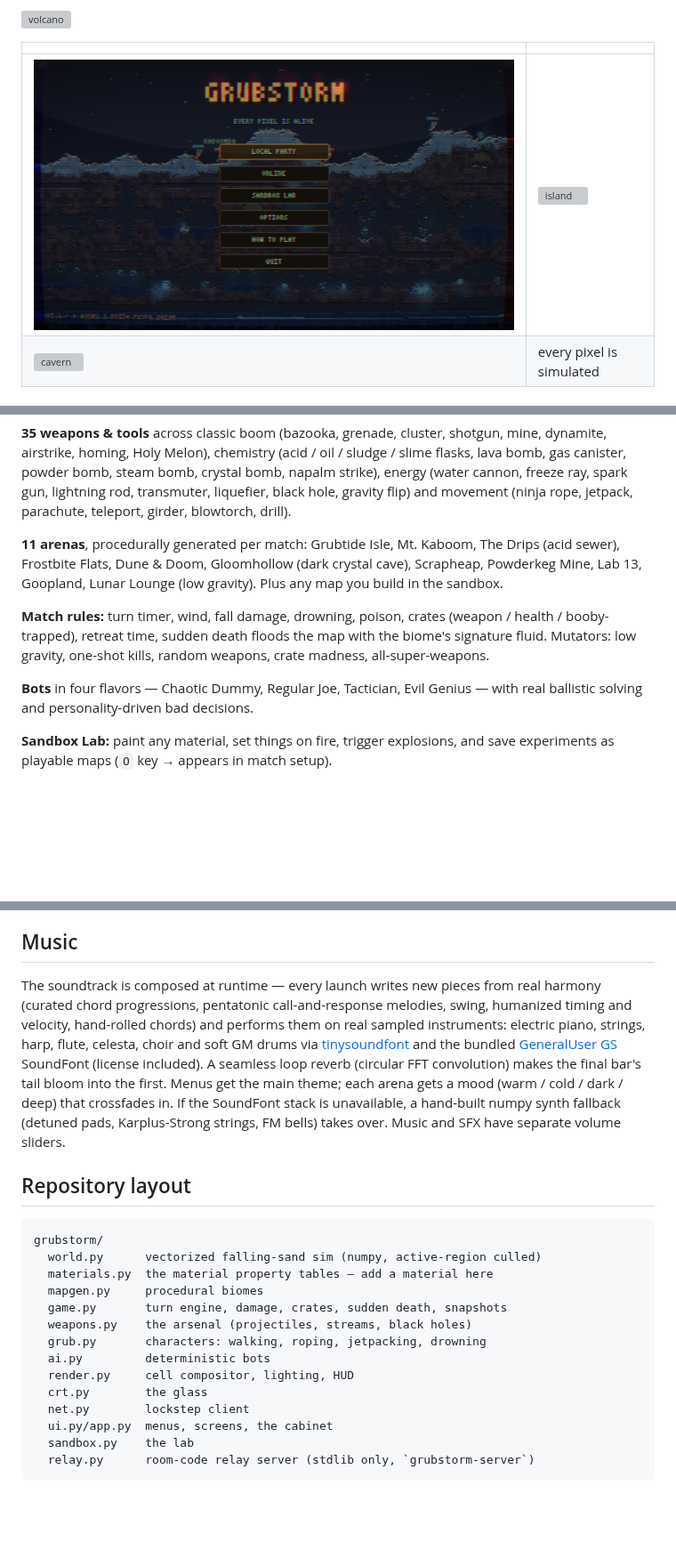
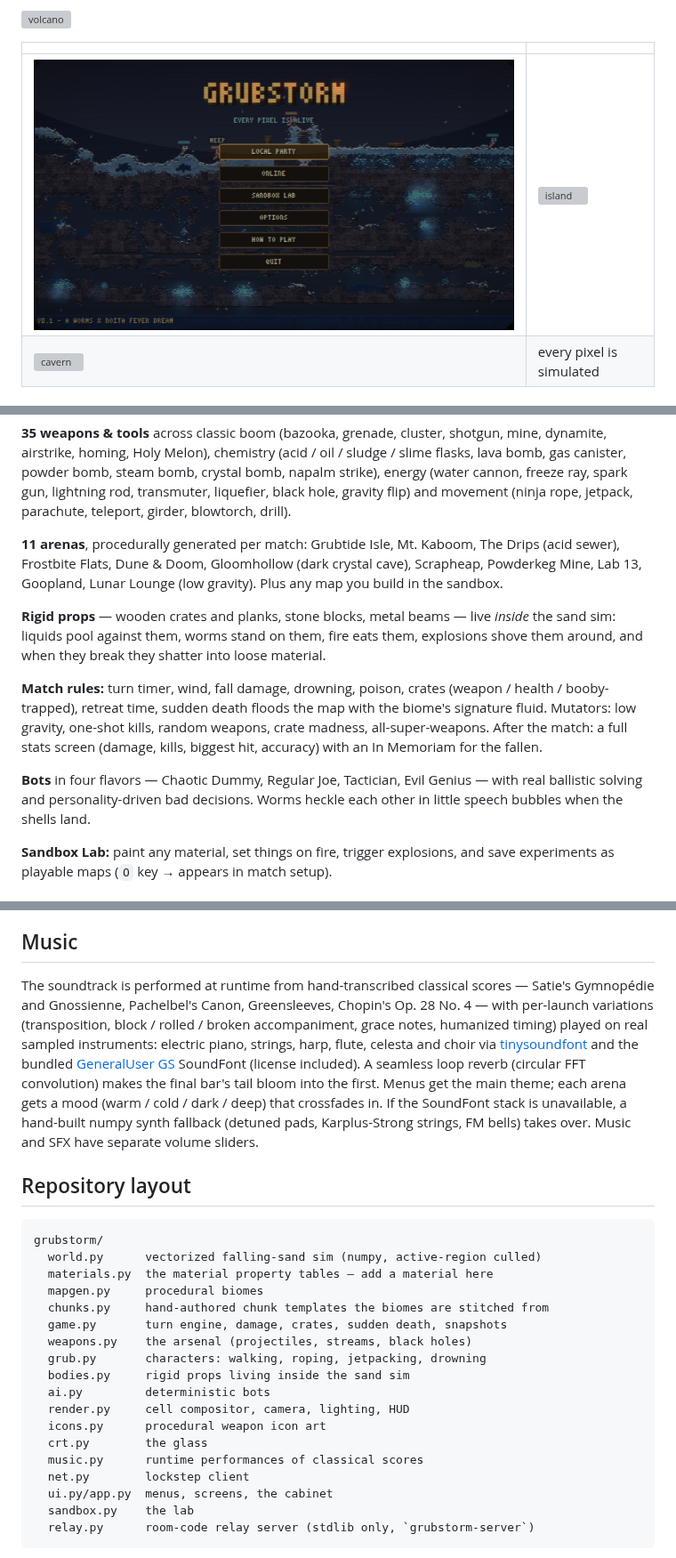
Before and after one commit to alexgalkin94/worms-mythos, a Markdown page: README.md, 3 parts joined by grey strips. Shown at 89% size. Drawn GitHub-style; pictures changed too: docs/menu.png; blank space fills up the shorter version; grey boxes are pictures that could not be loaded.

Commit message:
Docs refresh: new screenshots, classical-score music notes, current controls
Screenshots regenerated through the live app + CRT pipeline showing the
new HUD (turn clock, wind chevrons, team bars, boxed weapon label with
icon). README now covers rigid props, the results screen, speech
bubbles, camera controls and the chunks/bodies/icons/music modules.

https://claude.ai/code/session_01MyLFHKC6AZ3Q6u8JVU3zjJ

```diff
--- a/README.md
+++ b/README.md
@@ -99,13 +101,21 @@ The Drips (acid sewer), Frostbite Flats, Dune & Doom, Gloomhollow (dark
 crystal cave), Scrapheap, Powderkeg Mine, Lab 13, Goopland, Lunar Lounge
 (low gravity). Plus any map you build in the sandbox.
 
+**Rigid props** — wooden crates and planks, stone blocks, metal beams —
+live *inside* the sand sim: liquids pool against them, worms stand on
+them, fire eats them, explosions shove them around, and when they break
+they shatter into loose material.
+
 **Match rules:** turn timer, wind, fall damage, drowning, poison, crates
 (weapon / health / booby-trapped), retreat time, sudden death floods the map
 with the biome's signature fluid. Mutators: low gravity, one-shot kills,
-random weapons, crate madness, all-super-weapons.
+random weapons, crate madness, all-super-weapons. After the match: a full
+stats screen (damage, kills, biggest hit, accuracy) with an In Memoriam
+for the fallen.
 
 **Bots** in four flavors — Chaotic Dummy, Regular Joe, Tactician, Evil
 Genius — with real ballistic solving and personality-driven bad decisions.
+Worms heckle each other in little speech bubbles when the shells land.
 
 **Sandbox Lab:** paint any material, set things on fire, trigger explosions,
 and save experiments as playable maps (`O` key → appears in match setup).
@@ -160,11 +170,12 @@ team palettes.
 
 ## Music
 
-The soundtrack is composed at runtime — every launch writes new pieces from
-real harmony (curated chord progressions, pentatonic call-and-response
-melodies, swing, humanized timing and velocity, hand-rolled chords) and
-performs them on real sampled instruments: electric piano, strings, harp,
-flute, celesta, choir and soft GM drums via
+The soundtrack is performed at runtime from hand-transcribed classical
+scores — Satie's Gymnopédie and Gnossienne, Pachelbel's Canon,
+Greensleeves, Chopin's Op. 28 No. 4 — with per-launch variations
+(transposition, block / rolled / broken accompaniment, grace notes,
+humanized timing) played on real sampled instruments: electric piano,
+strings, harp, flute, celesta and choir via
 [tinysoundfont](https://pypi.org/project/tinysoundfont/) and the bundled
 [GeneralUser GS](https://github.com/mrbumpy409/GeneralUser-GS) SoundFont
 (license included). A seamless loop reverb (circular FFT convolution) makes
@@ -181,12 +192,16 @@ grubstorm/
   world.py      vectorized falling-sand sim (numpy, active-region culled)
   materials.py  the material property tables — add a material here
   mapgen.py     procedural biomes
+  chunks.py     hand-authored chunk templates the biomes are stitched from
   game.py       turn engine, damage, crates, sudden death, snapshots
   weapons.py    the arsenal (projectiles, streams, black holes)
   grub.py       characters: walking, roping, jetpacking, drowning
+  bodies.py     rigid props living inside the sand sim
   ai.py         deterministic bots
-  render.py     cell compositor, lighting, HUD
+  render.py     cell compositor, camera, lighting, HUD
+  icons.py      procedural weapon icon art
   crt.py        the glass
+  music.py      runtime performances of classical scores
   net.py        lockstep client
   ui.py/app.py  menus, screens, the cabinet
   sandbox.py    the lab
```
Also changed, not shown: other parts of README.md (+4 -2 lines), 3 other files.
